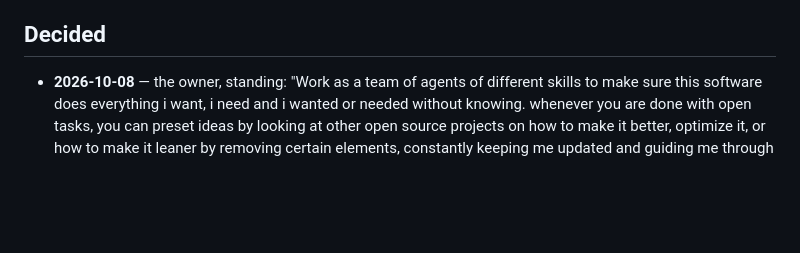
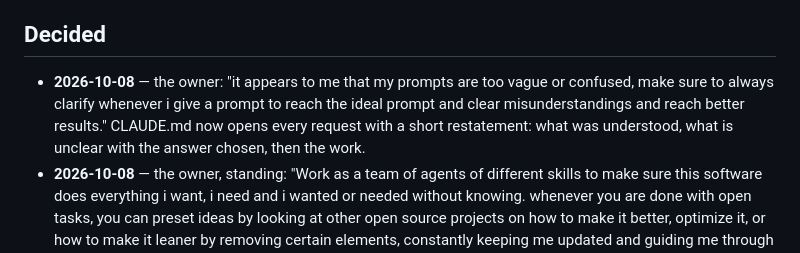
Before and after one commit to mangoman16/crmb, a Markdown page: ROADMAP.md, the part around the change. GitHub-like rendering; blank space fills up the shorter version.

```diff
--- a/ROADMAP.md
+++ b/ROADMAP.md
@@ -170,6 +170,10 @@ In their words.
 
 ## Decided
 
+- **2026-10-08** — the owner: "it appears to me that my prompts are too vague or confused,
+  make sure to always clarify whenever i give a prompt to reach the ideal prompt and clear
+  misunderstandings and reach better results." CLAUDE.md now opens every request with a short
+  restatement: what was understood, what is unclear with the answer chosen, then the work.
 - **2026-10-08** — the owner, standing: "Work as a team of agents of different skills to make
   sure this software does everything i want, i need and i wanted or needed without knowing.
   whenever you are done with open tasks, you can preset ideas by looking at other open source
```
Also changed, not shown: CLAUDE.md (+15 -0 lines).
